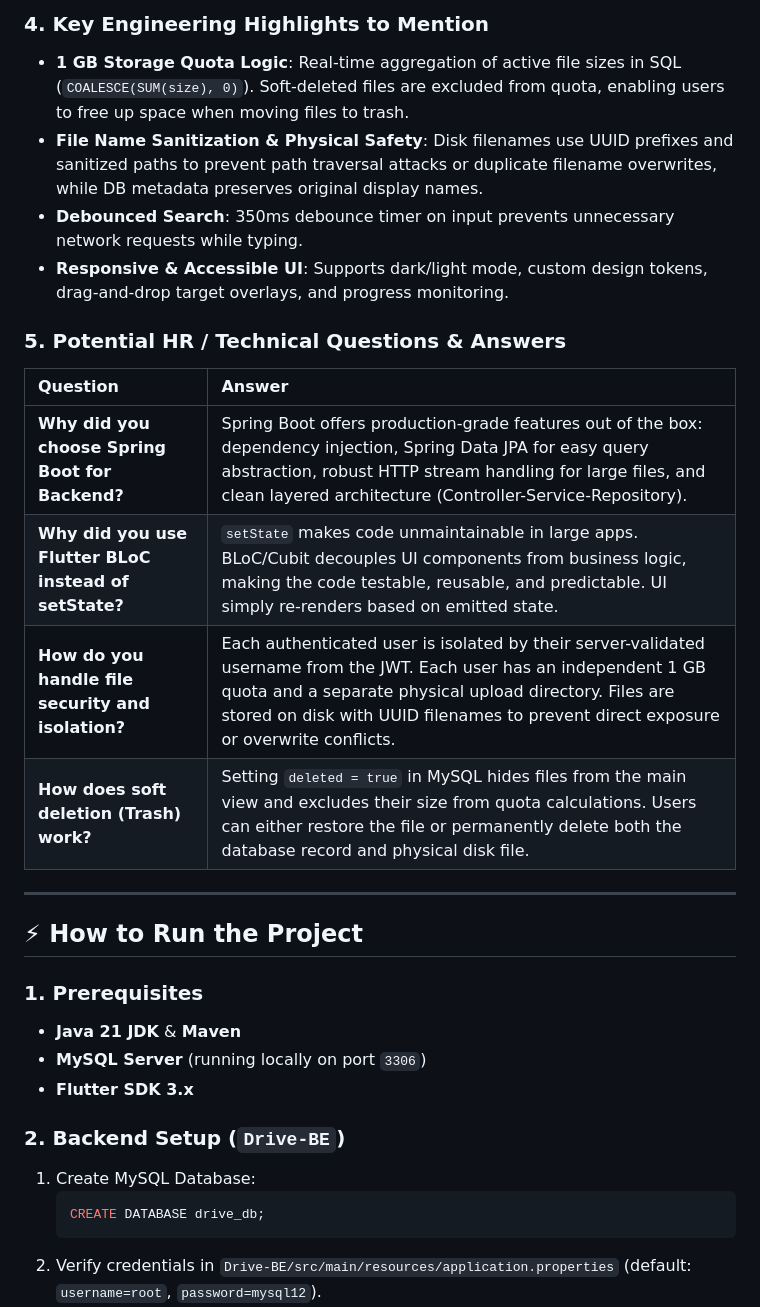
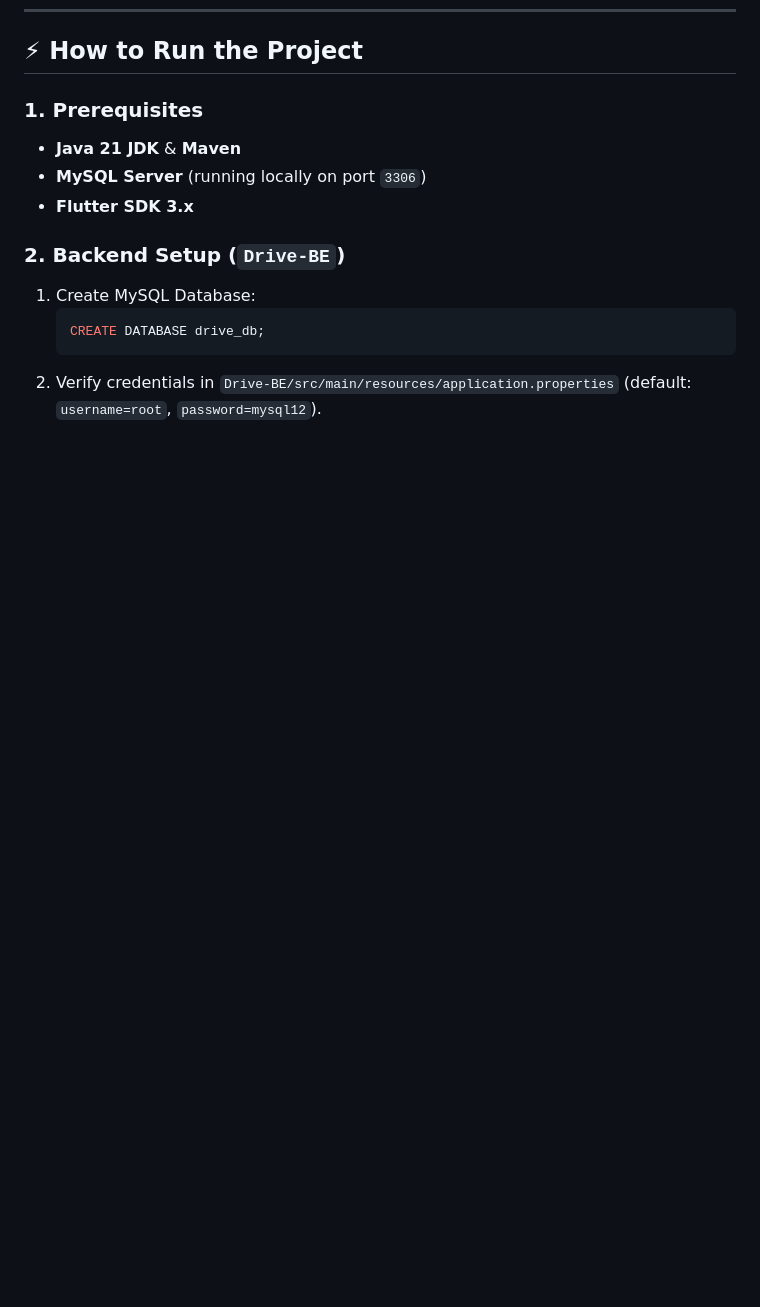
Before and after one commit to ChuteGovind/Vault-Drive, a Markdown page: README.md, the part around one of its changes. Rendered like a GitHub page; blank space fills up the shorter version.

```diff
--- a/README.md
+++ b/README.md
@@ -211,20 +187,3 @@ When presenting this project to an HR interviewer or Technical Panel, follow thi
-### 4. Key Engineering Highlights to Mention
-- **1 GB Storage Quota Logic**: Real-time aggregation of active file sizes in SQL (`COALESCE(SUM(size), 0)`). Soft-deleted files are excluded from quota, enabling users to free up space when moving files to trash.
-- **File Name Sanitization & Physical Safety**: Disk filenames use UUID prefixes and sanitized paths to prevent path traversal attacks or duplicate filename overwrites, while DB metadata preserves original display names.
-- **Debounced Search**: 350ms debounce timer on input prevents unnecessary network requests while typing.
-- **Responsive & Accessible UI**: Supports dark/light mode, custom design tokens, drag-and-drop target overlays, and progress monitoring.
-
-### 5. Potential HR / Technical Questions & Answers
-
-| Question | Answer |
-| :--- | :--- |
-| **Why did you choose Spring Boot for Backend?** | Spring Boot offers production-grade features out of the box: dependency injection, Spring Data JPA for easy query abstraction, robust HTTP stream handling for large files, and clean layered architecture (Controller-Service-Repository). |
-| **Why did you use Flutter BLoC instead of setState?** | `setState` makes code unmaintainable in large apps. BLoC/Cubit decouples UI components from business logic, making the code testable, reusable, and predictable. UI simply re-renders based on emitted state. |
-| **How do you handle file security and isolation?** | Each authenticated user is isolated by their server-validated username from the JWT. Each user has an independent 1 GB quota and a separate physical upload directory. Files are stored on disk with UUID filenames to prevent direct exposure or overwrite conflicts. |
-| **How does soft deletion (Trash) work?** | Setting `deleted = true` in MySQL hides files from the main view and excludes their size from quota calculations. Users can either restore the file or permanently delete both the database record and physical disk file. |
-
----
-
 ## ⚡ How to Run the Project
 
 ### 1. Prerequisites
```
Also changed, not shown: other parts of README.md (+0 -24 lines).
